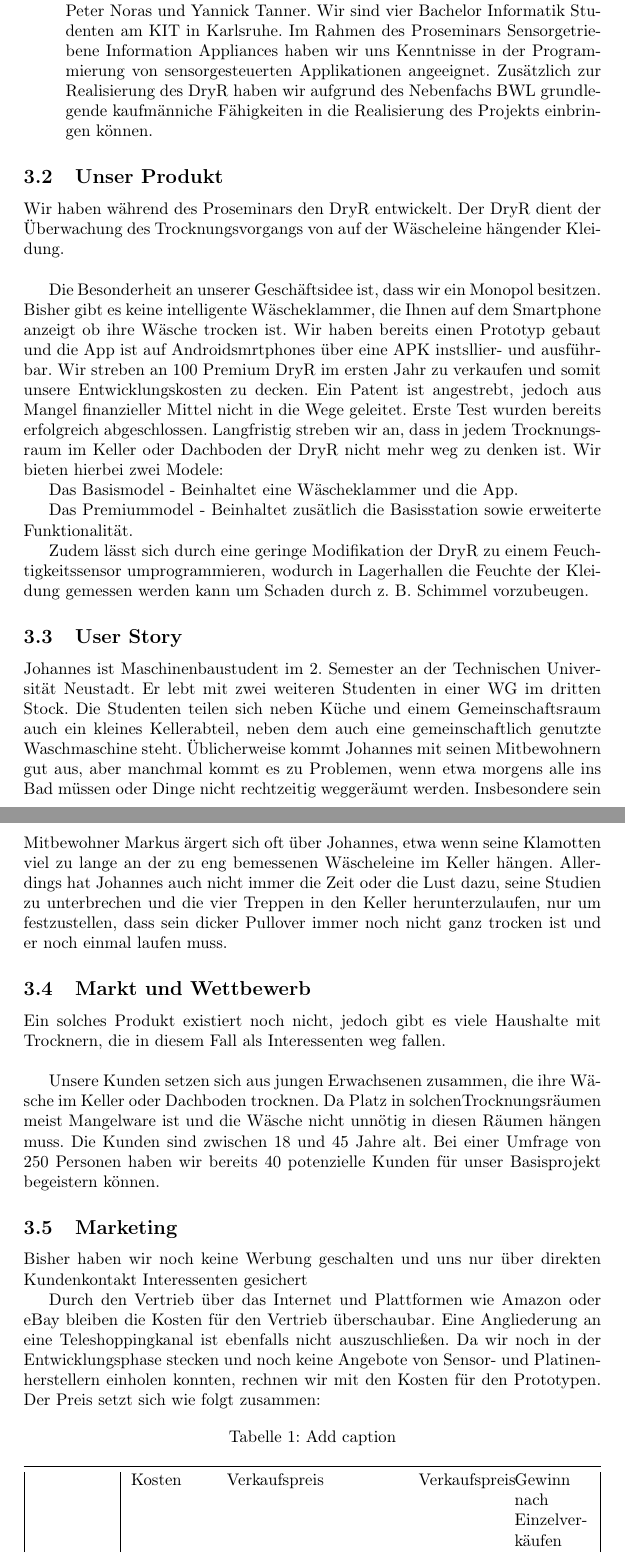
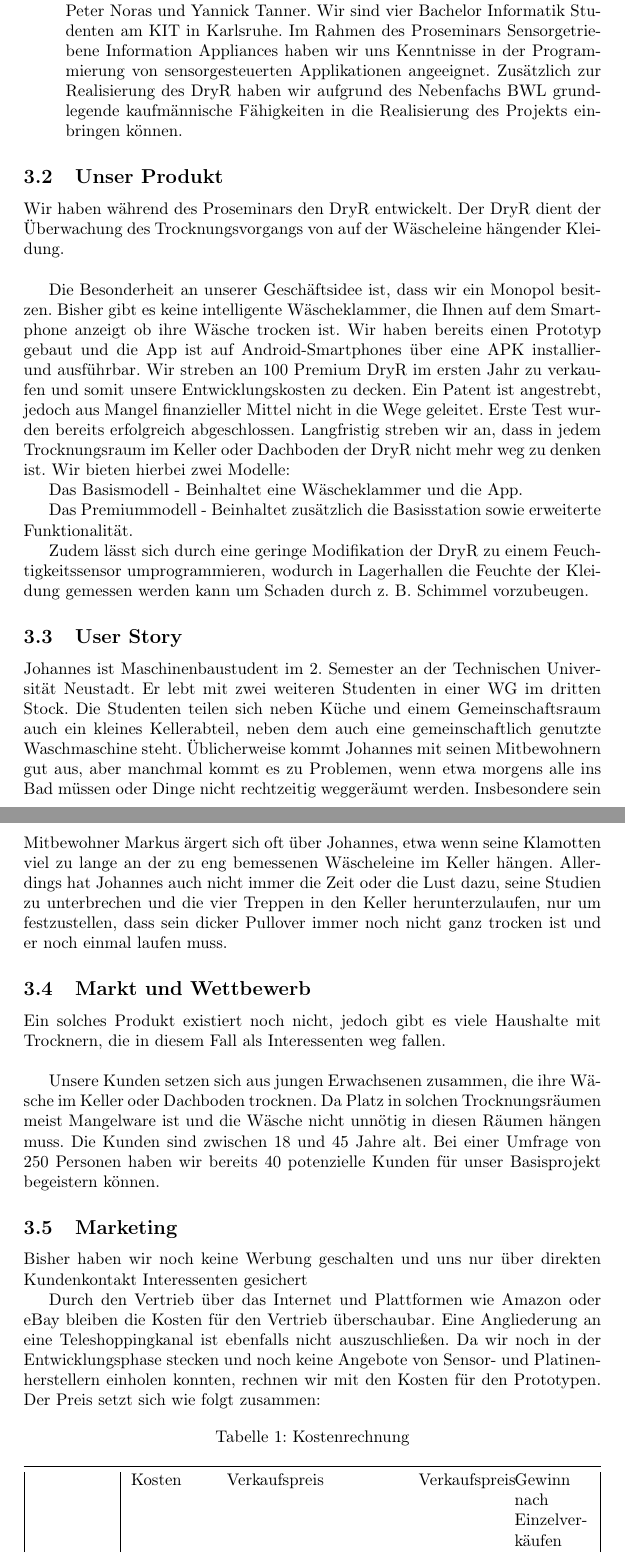
Before and after one commit to kairosswag/Sensor-Appliances, a LaTeX document (Documentation/dokumentation_master.tex, which reads Documentation/dokumentation_businessplan.tex): two parts of pages 12 and 13 of 29, joined at a grey line, cut so that both start at the same text. Compiled offline with pdfLaTeX.

Commit message:
Fixed spelling mistakes in documentation and presentation

```diff
--- a/Documentation/dokumentation_businessplan.tex
+++ b/Documentation/dokumentation_businessplan.tex
@@ -3,16 +3,16 @@
 	\begin{description}
 	\item [Vorstellung und Qualifikationen] \hfill \\
 		Das Gründungsteam besteht aus Addis Dittebrandt, Kai Frank Roßwag, Peter Noras und Yannick Tanner.
-			Wir sind vier Bachelor Informatik Studenten am KIT in Karlsruhe. Im Rahmen des Proseminars Sensorgetriebene Information Appliances haben wir uns Kenntnisse in der Programmierung von sensorgesteuerten Applikationen angeeignet. Zusätzlich zur Realisierung des DryR haben wir aufgrund des Nebenfachs BWL grundlegende kaufmänniche Fähigkeiten in die Realisierung des Projekts einbringen können.
+			Wir sind vier Bachelor Informatik Studenten am KIT in Karlsruhe. Im Rahmen des Proseminars Sensorgetriebene Information Appliances haben wir uns Kenntnisse in der Programmierung von sensorgesteuerten Applikationen angeeignet. Zusätzlich zur Realisierung des DryR haben wir aufgrund des Nebenfachs BWL grundlegende kaufmännische Fähigkeiten in die Realisierung des Projekts einbringen können.
 	\end{description}
 \subsection{Unser Produkt}
 	Wir haben während des Proseminars den DryR entwickelt. Der DryR dient der Überwachung des Trocknungsvorgangs von auf der Wäscheleine hängender Kleidung. \\
 
-	Die Besonderheit an unserer Geschäftsidee ist, dass wir ein Monopol besitzen. Bisher gibt es keine intelligente Wäscheklammer, die Ihnen auf dem Smartphone anzeigt ob ihre Wäsche trocken ist. Wir haben bereits einen Prototyp gebaut und die App ist auf Androidsmrtphones über eine APK instsllier- und ausführbar. Wir streben an 100 Premium DryR im ersten Jahr zu verkaufen und somit unsere Entwicklungskosten zu decken. Ein Patent ist angestrebt, jedoch aus Mangel finanzieller Mittel nicht in die Wege geleitet. Erste Test wurden bereits erfolgreich abgeschlossen. Langfristig streben wir an, dass in jedem Trocknungsraum im Keller oder Dachboden der DryR nicht mehr weg zu denken ist. Wir bieten hierbei zwei Modele:
+	Die Besonderheit an unserer Geschäftsidee ist, dass wir ein Monopol besitzen. Bisher gibt es keine intelligente Wäscheklammer, die Ihnen auf dem Smartphone anzeigt ob ihre Wäsche trocken ist. Wir haben bereits einen Prototyp gebaut und die App ist auf Android-Smartphones über eine APK installier- und ausführbar. Wir streben an 100 Premium DryR im ersten Jahr zu verkaufen und somit unsere Entwicklungskosten zu decken. Ein Patent ist angestrebt, jedoch aus Mangel finanzieller Mittel nicht in die Wege geleitet. Erste Test wurden bereits erfolgreich abgeschlossen. Langfristig streben wir an, dass in jedem Trocknungsraum im Keller oder Dachboden der DryR nicht mehr weg zu denken ist. Wir bieten hierbei zwei Modelle:
 
-	Das Basismodel - Beinhaltet eine Wäscheklammer und die App.
+	Das Basismodell - Beinhaltet eine Wäscheklammer und die App.
 
-	Das Premiummodel - Beinhaltet zusätlich die Basisstation sowie erweiterte Funktionalität.
+	Das Premiummodell - Beinhaltet zusätzlich die Basisstation sowie erweiterte Funktionalität.
 
 	Zudem lässt sich durch eine geringe Modifikation der DryR zu einem Feuchtigkeitssensor umprogrammieren, wodurch in Lagerhallen die Feuchte der Kleidung gemessen werden kann um Schaden durch z. B. Schimmel vorzubeugen.
 
@@ -22,7 +22,7 @@
 \subsection{Markt und Wettbewerb}
 	Ein solches Produkt existiert noch nicht, jedoch gibt es viele Haushalte mit Trocknern, die in diesem Fall als Interessenten weg fallen. \\
 
-	Unsere Kunden setzen sich aus jungen Erwachsenen zusammen, die ihre Wäsche im Keller oder Dachboden trocknen. Da Platz in solchenTrocknungsräumen meist Mangelware ist und die Wäsche nicht unnötig in diesen Räumen hängen muss. Die Kunden sind zwischen 18 und 45 Jahre alt. Bei einer Umfrage von 250 Personen haben wir bereits 40 potenzielle Kunden für unser Basisprojekt begeistern können.
+	Unsere Kunden setzen sich aus jungen Erwachsenen zusammen, die ihre Wäsche im Keller oder Dachboden trocknen. Da Platz in solchen Trocknungsräumen meist Mangelware ist und die Wäsche nicht unnötig in diesen Räumen hängen muss. Die Kunden sind zwischen 18 und 45 Jahre alt. Bei einer Umfrage von 250 Personen haben wir bereits 40 potenzielle Kunden für unser Basisprojekt begeistern können.
 
 \subsection{Marketing}
 		Bisher haben wir noch keine Werbung geschalten und uns nur über direkten Kundenkontakt Interessenten gesichert
@@ -30,7 +30,7 @@
 			Durch den Vertrieb über das Internet und Plattformen wie Amazon oder eBay bleiben die Kosten für den Vertrieb überschaubar. Eine Angliederung an eine Teleshoppingkanal ist ebenfalls nicht auszuschließen. Da wir noch in der Entwicklungsphase stecken und noch keine Angebote von Sensor- und Platinenherstellern einholen konnten, rechnen wir mit den Kosten für den Prototypen. Der Preis setzt sich wie folgt zusammen:
 \begin{table}[htbp]
   \centering
-  \caption{Add caption}
+  \caption{Kostenrechnung}
     \begin{tabularx}{\textwidth}{|X|XXXXX|}
     \toprule
           & Kosten & Verkaufspreis &       & Verkaufspreis & Gewinn nach Einzelverkäufen \\
```
Also changed, not shown: 1 other file.
